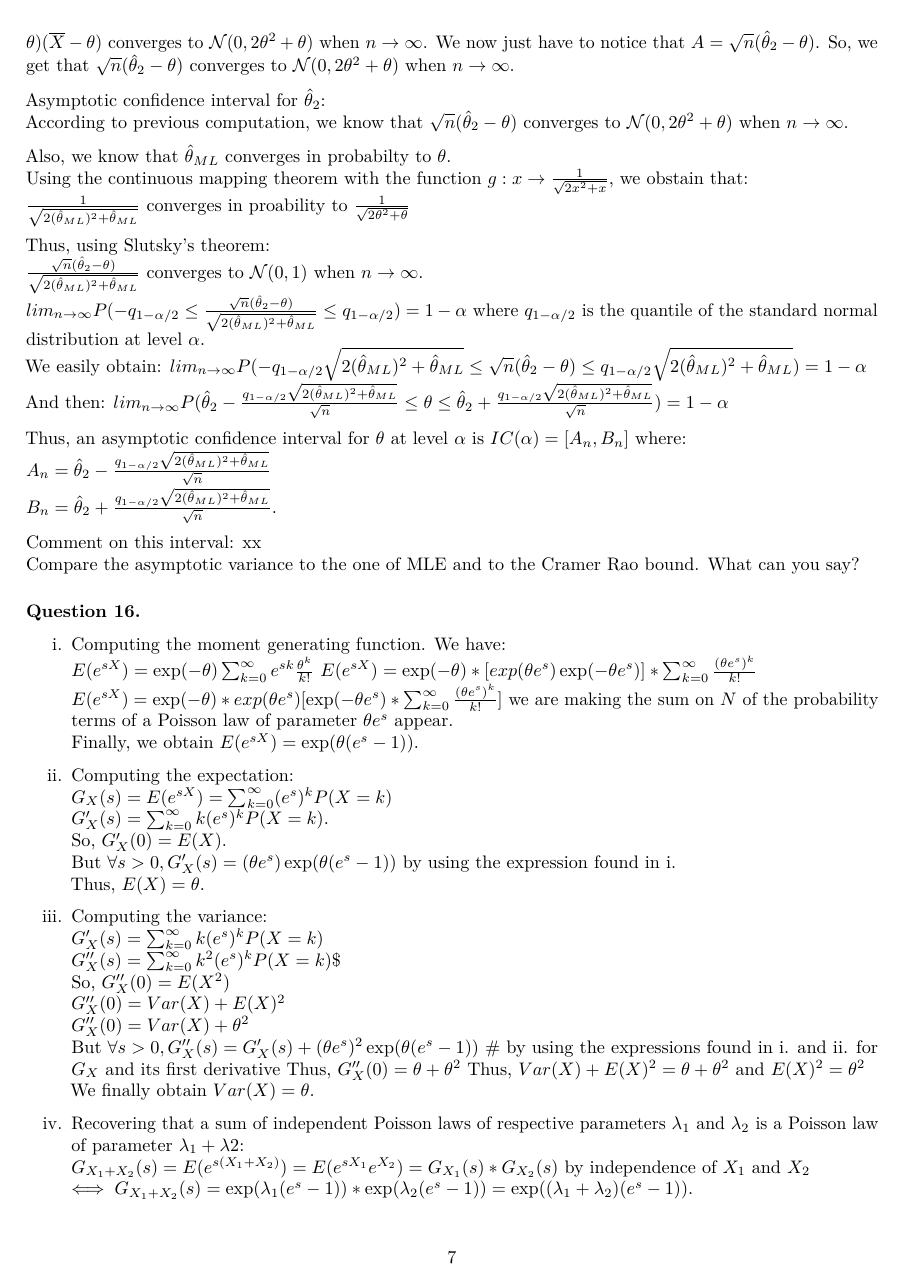
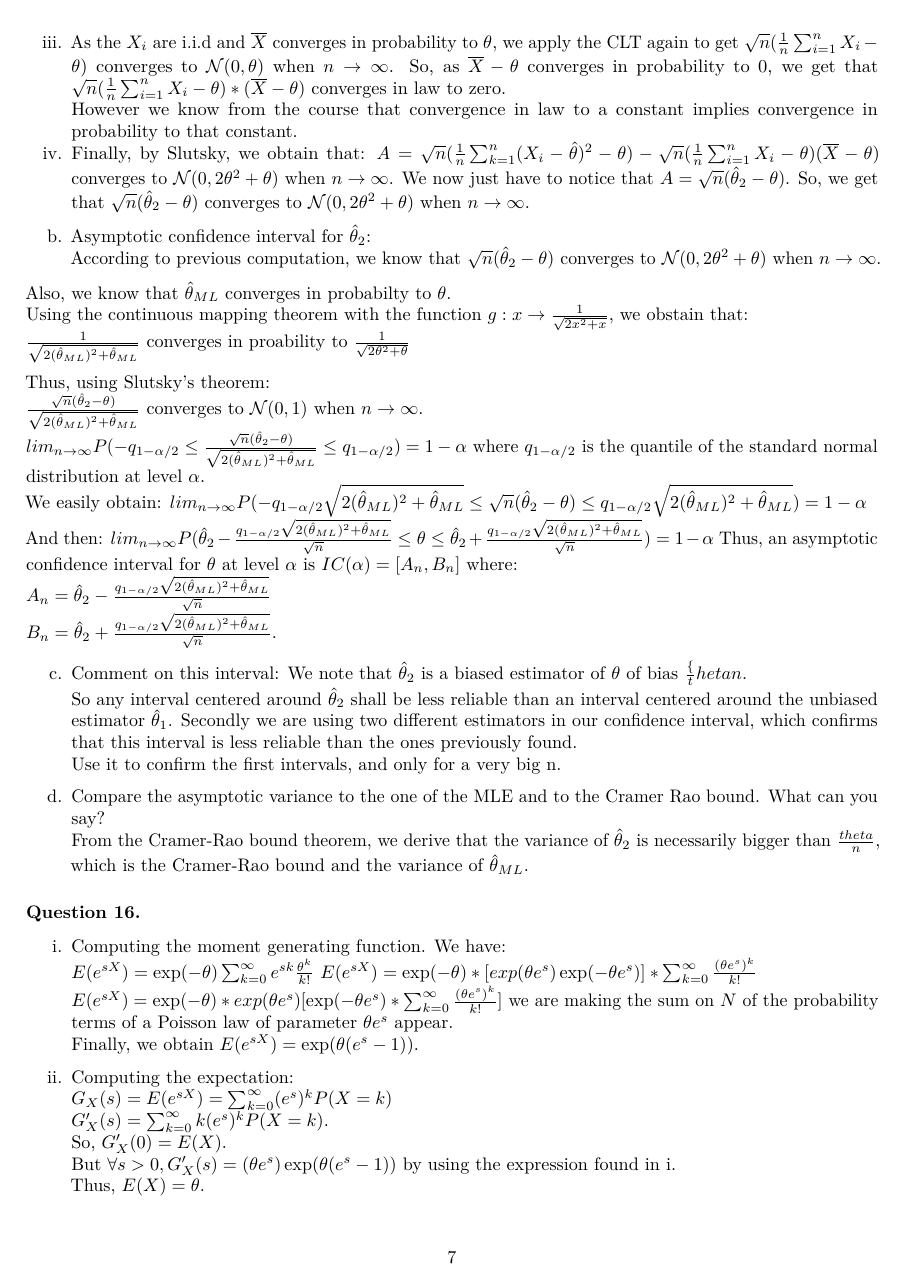
Before and after one commit to sarah-jallot/USJudgeRatings_analysis_R, an R Markdown document (StatisticsHomework_Final_v4.Rmd): page 7 of 25. Rendered offline with R 4.5, knitr and Pandoc, then LaTeX, with nearby package versions; code that draws random numbers runs with fixed seeds of ours.

Commit message:
17h55 Version

```diff
--- a/StatisticsHomework_Final_v4.Rmd
+++ b/StatisticsHomework_Final_v4.Rmd
@@ -233,7 +233,7 @@ However we know from the course that convergence in law to a constant implies co
 iv. Finally, by Slutsky, we obtain that:  $A = \sqrt{n}(\frac{1}{n}\sum_{k=1}^{n}(X_i-\hat\theta)^2 - \theta) - \sqrt{n}(\frac{1}{n}\sum_{i=1}^{n}{X_i} - \theta)(\overline X - \theta)$ converges to $\mathcal{N}(0,2\theta^2 + \theta)$ when $n\to\infty$.
 We now just have to notice that $A = \sqrt{n}(\hat\theta_2 - \theta)$. So, we get that $\sqrt{n}(\hat\theta_2 - \theta)$ converges to $\mathcal{N}(0,2\theta^2 + \theta)$ when $n\to\infty$.
 
-Asymptotic confidence interval for $\hat\theta_2$:
+b. Asymptotic confidence interval for $\hat\theta_2$:
 According to previous computation, we know that $\sqrt{n}(\hat\theta_2 - \theta)$ converges to $\mathcal{N}(0,2\theta^2 + \theta)$ when $n\to\infty$.
 
 Also, we know that $\hat\theta_{ML}$ converges in probabilty to $\theta$.
@@ -245,13 +245,16 @@ $\frac{\sqrt{n}(\hat\theta_2 - \theta)}{\sqrt{2(\hat\theta_{ML})^2+\hat\theta_{M
 $lim_{n\to\infty}P(-q_{1-\alpha/2}\le \frac{\sqrt{n}(\hat\theta_2 - \theta)}{\sqrt{2(\hat\theta_{ML})^2+\hat\theta_{ML}}} \le q_{1-\alpha/2})=1-\alpha$ where $q_{1-\alpha/2}$ is the quantile of the standard normal distribution at level $\alpha$.
 We easily obtain: $lim_{n\to\infty}P(-q_{1-\alpha/2} \sqrt{2(\hat\theta_{ML})^2+\hat\theta_{ML}} \le \sqrt{n}(\hat\theta_2 - \theta) \le q_{1-\alpha/2} \sqrt{2(\hat\theta_{ML})^2+\hat\theta_{ML}}) =1-\alpha$
 And then: $lim_{n\to\infty}P(\hat\theta_2 -\frac{q_{1-\alpha/2} \sqrt{2(\hat\theta_{ML})^2+\hat\theta_{ML}}}{\sqrt{n}} \le \theta \le \hat\theta_2 +\frac{q_{1-\alpha/2} \sqrt{2(\hat\theta_{ML})^2+\hat\theta_{ML}}}{\sqrt{n}}) =1-\alpha$
-
 Thus, an asymptotic confidence interval for $\theta$ at level $\alpha$ is $IC(\alpha)=[A_n,B_n]$ where:
 $A_n=\hat\theta_2 -\frac{q_{1-\alpha/2} \sqrt{2(\hat\theta_{ML})^2+\hat\theta_{ML}}}{\sqrt{n}}$
 $B_n=\hat\theta_2 +\frac{q_{1-\alpha/2} \sqrt{2(\hat\theta_{ML})^2+\hat\theta_{ML}}}{\sqrt{n}}$.
 
-Comment on this interval: xx
-Compare the asymptotic variance to the one of MLE and to the Cramer Rao bound. What can you say?
+c. Comment on this interval: We note that $\hat\theta_2$ is a biased estimator of $\theta$ of bias $\frac\{theta}{n}$.
+So any interval centered around $\hat\theta_2$ shall be less reliable than an interval centered around the unbiased estimator $\hat\theta_1$. Secondly we are using two different estimators in our confidence interval, which confirms that this interval is less reliable than the ones previously found.
+Use it to confirm the first intervals, and only for a very big n.
+
+d. Compare the asymptotic variance to the one of the MLE and to the Cramer Rao bound. What can you say?
+From the Cramer-Rao bound theorem, we derive that the variance of $\hat\theta_2$ is necessarily bigger than $\frac{theta}{n}$, which is the Cramer-Rao bound and the variance of $\hat\theta_{ML}$.
 
 ### Question 16.
 i. Computing the moment generating function. We have:
```
Also changed, not shown: StatisticsHomework_Final_v4.Rmd (17 more changed lines).
